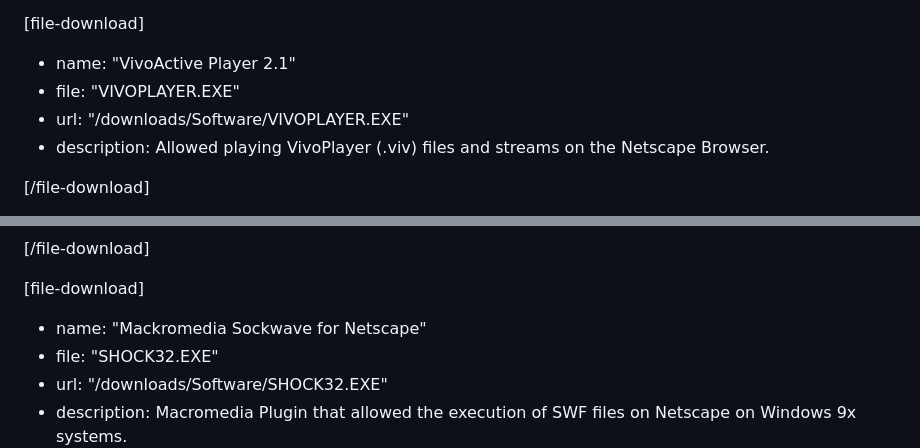
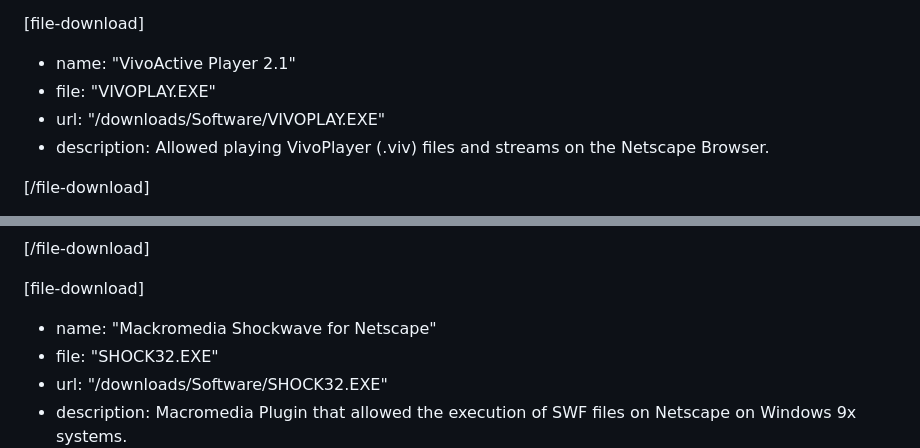
Before and after one commit to The-Eric-Experiment/tee-blog-contents, a Markdown page: pages/software.md, 2 parts joined by grey strips. Drawn GitHub-style.

Commit message:
fixes to downloads

```diff
--- a/pages/software.md
+++ b/pages/software.md
@@ -230,8 +230,8 @@ This page does not contain Windows 3.x specific software, if you want software f
 [file-download]
 
 - name: "VivoActive Player 2.1"
-- file: "VIVOPLAYER.EXE"
-- url: "/downloads/Software/VIVOPLAYER.EXE"
+- file: "VIVOPLAY.EXE"
+- url: "/downloads/Software/VIVOPLAY.EXE"
 - description:
   Allowed playing VivoPlayer (.viv) files and streams on the Netscape Browser.
 
@@ -333,7 +333,7 @@ This page does not contain Windows 3.x specific software, if you want software f
 
 [file-download]
 
-- name: "Mackromedia Sockwave for Netscape"
+- name: "Mackromedia Shockwave for Netscape"
 - file: "SHOCK32.EXE"
 - url: "/downloads/Software/SHOCK32.EXE"
 - description:
```
